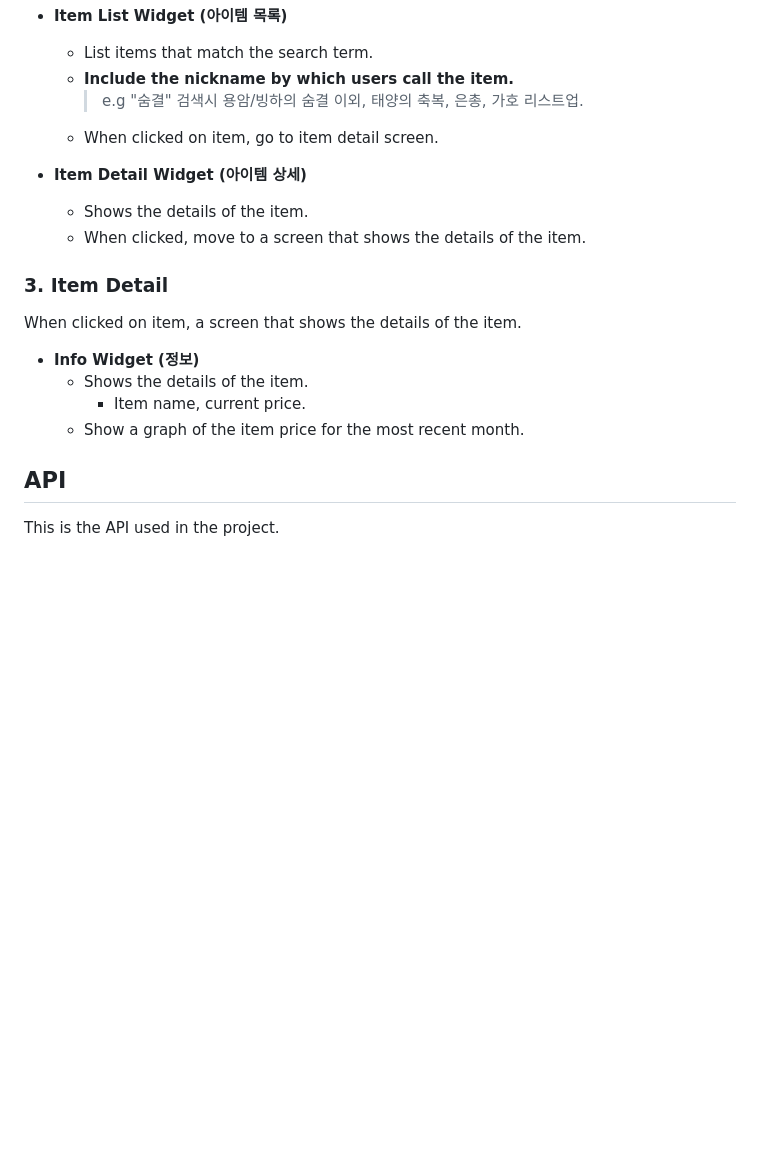
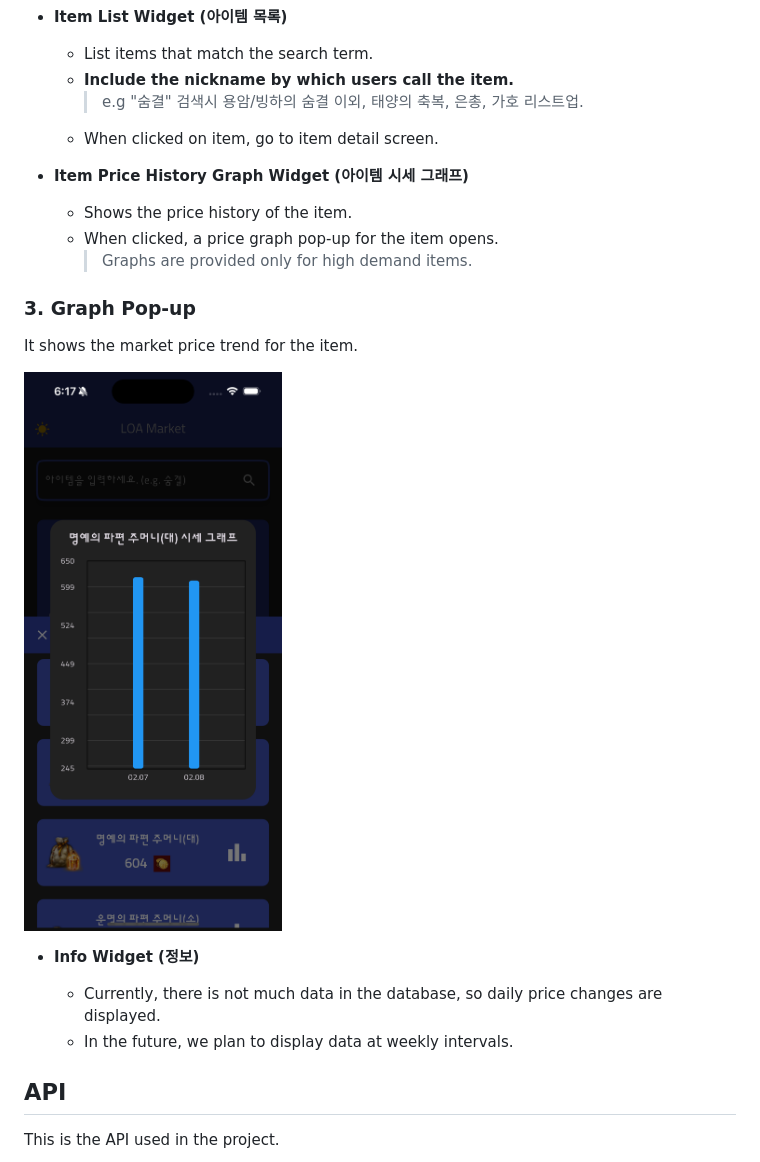
Before and after one commit to augusstt06/loa_market, a Markdown page: README.md, the part around the change printed below. Rendered like a GitHub page; pictures changed too: assets/readme/graph.png (added); blank space fills up the shorter version.

```diff
--- a/README.md
+++ b/README.md
@@ -50,18 +54,21 @@ When searching, a screen that lists items that match the search term.
     > e.g "숨결" 검색시 용암/빙하의 숨결 이외, 태양의 축복, 은총, 가호 리스트업.
   - When clicked on item, go to item detail screen.
 
-- **Item Detail Widget (아이템 상세)**
-  - Shows the details of the item.
-  - When clicked, move to a screen that shows the details of the item.
+- **Item Price History Graph Widget (아이템 시세 그래프)**
+  - Shows the price history of the item.
+  - When clicked, a price graph pop-up for the item opens.
+    > Graphs are provided only for high demand items.
 
-### 3. Item Detail
+### 3. Graph Pop-up
 
-When clicked on item, a screen that shows the details of the item.
+It shows the market price trend for the item.
+
+<img src="./assets/readme/graph.png" alt="Graph" width="300"/>
 
 - **Info Widget (정보)**
-  - Shows the details of the item.
-    - Item name, current price.
-  - Show a graph of the item price for the most recent month.
+
+  - Currently, there is not much data in the database, so daily price changes are displayed.
+  - In the future, we plan to display data at weekly intervals.
 
 ## API
 
```
Also changed, not shown: other parts of README.md (+10 -6 lines), assets/readme/home.png (added), assets/readme/search_result.png (added), assets/readme/골드.png (renamed from assets/images/골드.png).
